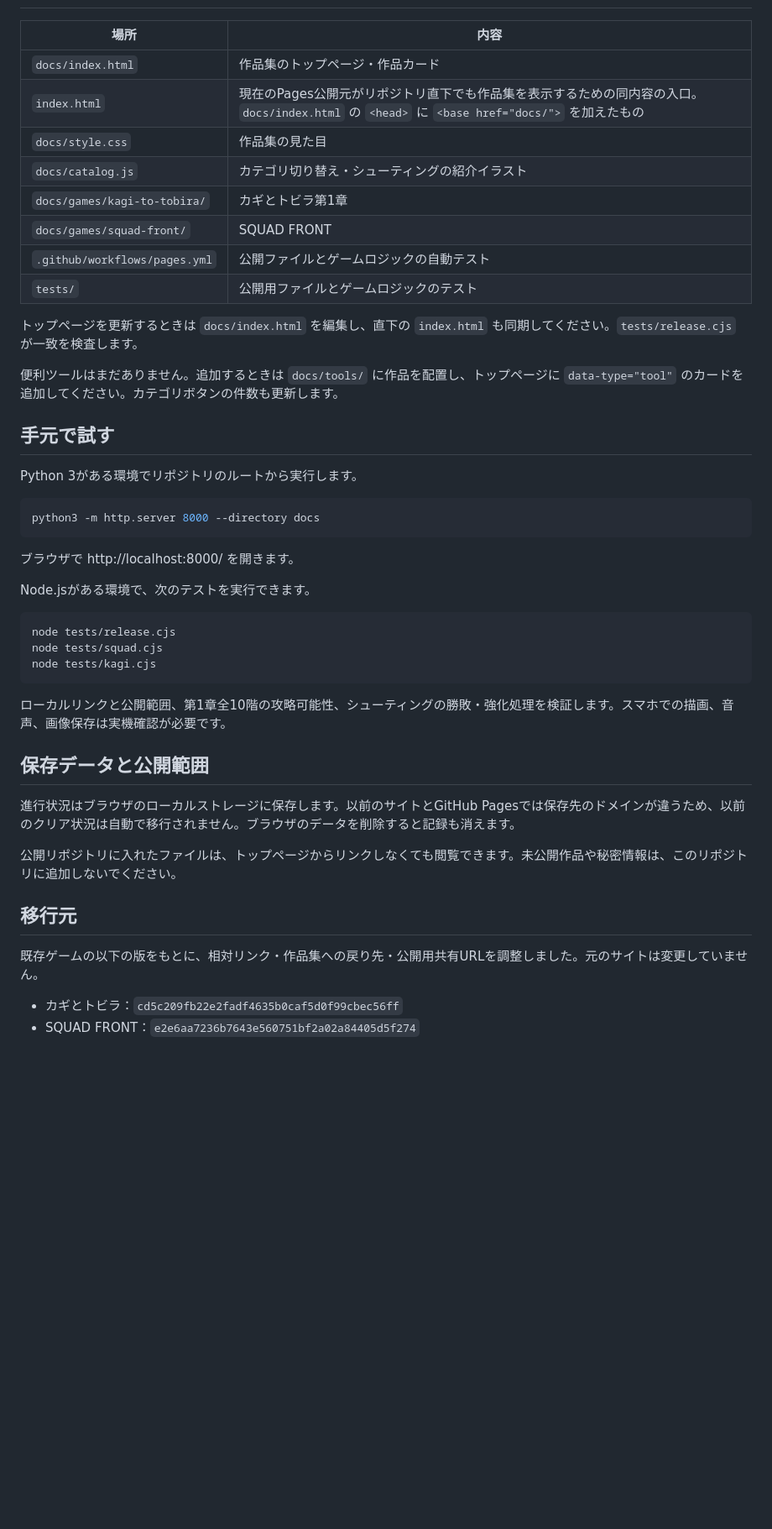
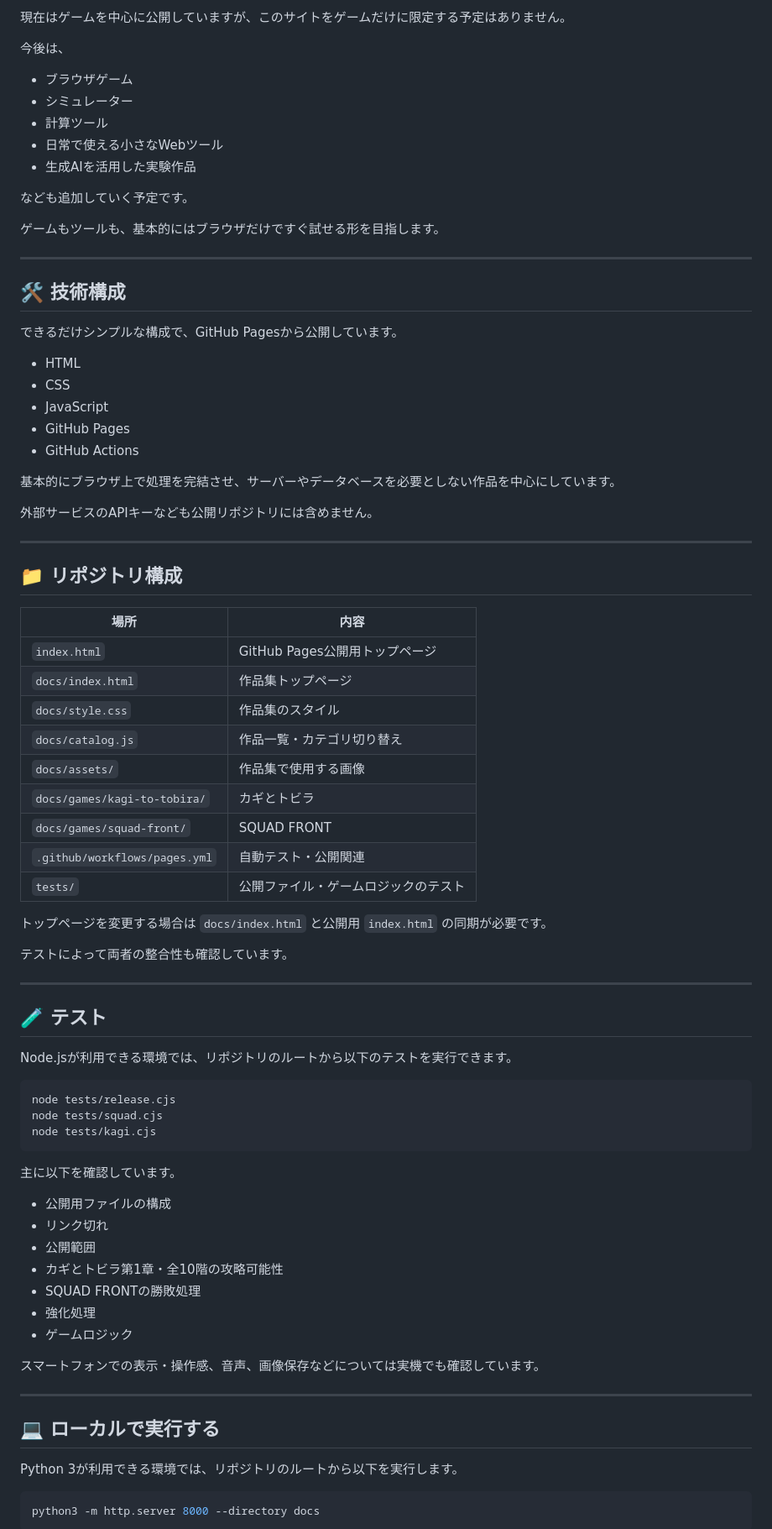
Before and after one commit to nick-shu3/nick-shu3.github.io, a Markdown page: README.md, the part around one of its changes. Shown at 84% size. Rendered like a GitHub page; blank space fills up the shorter version.

````diff
--- a/README.md
+++ b/README.md
@@ -28,30 +83,58 @@ https://nick-shu3.github.io/
+現在はゲームを中心に公開していますが、このサイトをゲームだけに限定する予定はありません。
+
+今後は、
+
+- ブラウザゲーム
+- シミュレーター
+- 計算ツール
+- 日常で使える小さなWebツール
+- 生成AIを活用した実験作品
+
+なども追加していく予定です。
+
+ゲームもツールも、基本的にはブラウザだけですぐ試せる形を目指します。
+
+---
+
+## 🛠 技術構成
+
+できるだけシンプルな構成で、GitHub Pagesから公開しています。
+
+- HTML
+- CSS
+- JavaScript
+- GitHub Pages
+- GitHub Actions
+
+基本的にブラウザ上で処理を完結させ、サーバーやデータベースを必要としない作品を中心にしています。
+
+外部サービスのAPIキーなども公開リポジトリには含めません。
+
+---
+
+## 📁 リポジトリ構成
 
 | 場所 | 内容 |
 | --- | --- |
-| `docs/index.html` | 作品集のトップページ・作品カード |
-| `index.html` | 現在のPages公開元がリポジトリ直下でも作品集を表示するための同内容の入口。`docs/index.html` の `<head>` に `<base href="docs/">` を加えたもの |
-| `docs/style.css` | 作品集の見た目 |
-| `docs/catalog.js` | カテゴリ切り替え・シューティングの紹介イラスト |
-| `docs/games/kagi-to-tobira/` | カギとトビラ第1章 |
+| `index.html` | GitHub Pages公開用トップページ |
+| `docs/index.html` | 作品集トップページ |
+| `docs/style.css` | 作品集のスタイル |
+| `docs/catalog.js` | 作品一覧・カテゴリ切り替え |
+| `docs/assets/` | 作品集で使用する画像 |
+| `docs/games/kagi-to-tobira/` | カギとトビラ |
 | `docs/games/squad-front/` | SQUAD FRONT |
-| `.github/workflows/pages.yml` | 公開ファイルとゲームロジックの自動テスト |
-| `tests/` | 公開用ファイルとゲームロジックのテスト |
+| `.github/workflows/pages.yml` | 自動テスト・公開関連 |
+| `tests/` | 公開ファイル・ゲームロジックのテスト |
 
-トップページを更新するときは `docs/index.html` を編集し、直下の `index.html` も同期してください。`tests/release.cjs` が一致を検査します。
+トップページを変更する場合は `docs/index.html` と公開用 `index.html` の同期が必要です。
 
-便利ツールはまだありません。追加するときは `docs/tools/` に作品を配置し、トップページに `data-type="tool"` のカードを追加してください。カテゴリボタンの件数も更新します。
+テストによって両者の整合性も確認しています。
 
-## 手元で試す
+---
 
-Python 3がある環境でリポジトリのルートから実行します。
+## 🧪 テスト
 
-```sh
-python3 -m http.server 8000 --directory docs
-```
-
-ブラウザで http://localhost:8000/ を開きます。
-
-Node.jsがある環境で、次のテストを実行できます。
+Node.jsが利用できる環境では、リポジトリのルートから以下のテストを実行できます。
 
 ```sh
 node tests/release.cjs
@@ -59,18 +142,25 @@ node tests/squad.cjs
 node tests/kagi.cjs
 ```
 
-ローカルリンクと公開範囲、第1章全10階の攻略可能性、シューティングの勝敗・強化処理を検証します。スマホでの描画、音声、画像保存は実機確認が必要です。
+主に以下を確認しています。
 
-## 保存データと公開範囲
+- 公開用ファイルの構成
+- リンク切れ
+- 公開範囲
+- カギとトビラ第1章・全10階の攻略可能性
+- SQUAD FRONTの勝敗処理
+- 強化処理
+- ゲームロジック
 
-進行状況はブラウザのローカルストレージに保存します。以前のサイトとGitHub Pagesでは保存先のドメインが違うため、以前のクリア状況は自動で移行されません。ブラウザのデータを削除すると記録も消えます。
+スマートフォンでの表示・操作感、音声、画像保存などについては実機でも確認しています。
 
-公開リポジトリに入れたファイルは、トップページからリンクしなくても閲覧できます。未公開作品や秘密情報は、このリポジトリに追加しないでください。
+---
 
-## 移行元
+## 💻 ローカルで実行する
 
-既存ゲームの以下の版をもとに、相対リンク・作品集への戻り先・公開用共有URLを調整しました。元のサイトは変更していません。
+Python 3が利用できる環境では、リポジトリのルートから以下を実行します。
 
-- カギとトビラ：`cd5c209fb22e2fadf4635b0caf5d0f99cbec56ff`
-- SQUAD FRONT：`e2e6aa7236b7643e560751bf2a02a84405d5f274`
+```sh
+python3 -m http.server 8000 --directory docs
+```
 
````
Also changed, not shown: other parts of README.md (+184 -19 lines).
